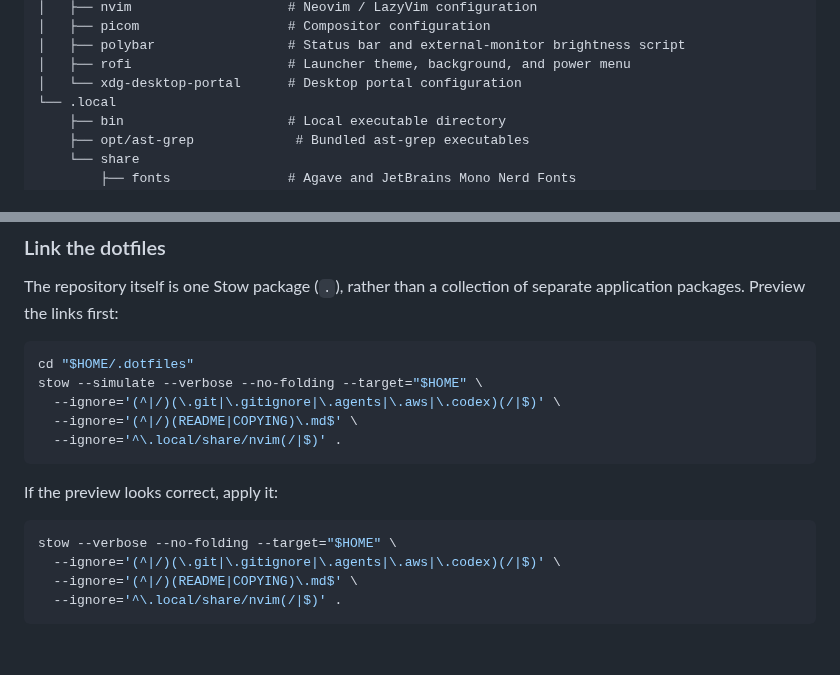
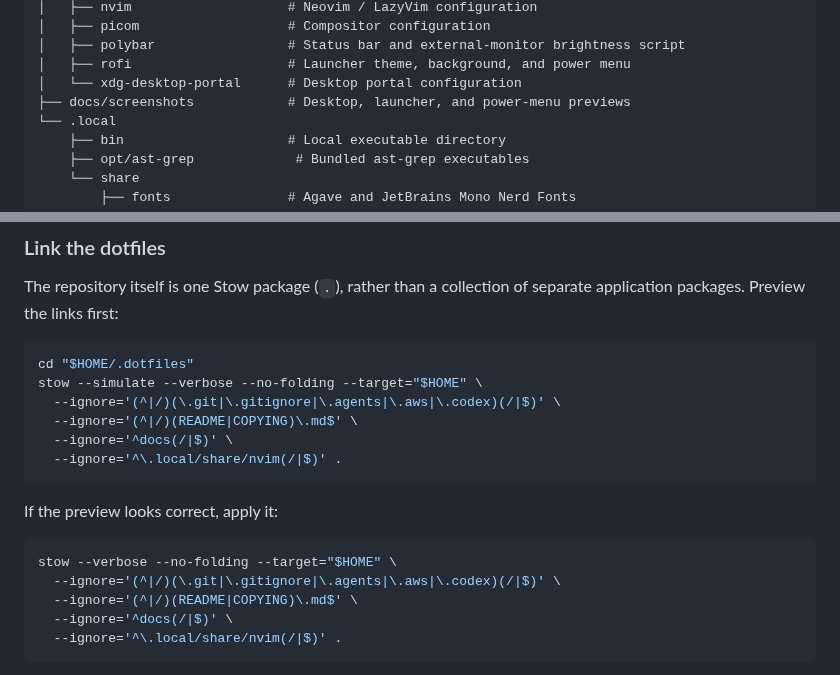
Before and after one commit to thanvirdiouf/i3-stow, a Markdown page: README.md, 2 parts joined by grey strips. GitHub-like rendering; blank space fills up the shorter version.

````diff
--- a/README.md
+++ b/README.md
@@ -23,6 +44,7 @@ pointing to the files here, so edits stay in one place.
 │   ├── polybar                 # Status bar and external-monitor brightness script
 │   ├── rofi                    # Launcher theme, background, and power menu
 │   └── xdg-desktop-portal      # Desktop portal configuration
+├── docs/screenshots            # Desktop, launcher, and power-menu previews
 └── .local
     ├── bin                     # Local executable directory
     ├── opt/ast-grep             # Bundled ast-grep executables
@@ -164,6 +186,7 @@ cd "$HOME/.dotfiles"
 stow --simulate --verbose --no-folding --target="$HOME" \
   --ignore='(^|/)(\.git|\.gitignore|\.agents|\.aws|\.codex)(/|$)' \
   --ignore='(^|/)(README|COPYING)\.md$' \
+  --ignore='^docs(/|$)' \
   --ignore='^\.local/share/nvim(/|$)' .
 ```
 
@@ -173,6 +196,7 @@ If the preview looks correct, apply it:
 stow --verbose --no-folding --target="$HOME" \
   --ignore='(^|/)(\.git|\.gitignore|\.agents|\.aws|\.codex)(/|$)' \
   --ignore='(^|/)(README|COPYING)\.md$' \
+  --ignore='^docs(/|$)' \
   --ignore='^\.local/share/nvim(/|$)' .
 ```
 
````
Also changed, not shown: other parts of README.md (+25 -2 lines), docs/screenshots/desktop.png (added), docs/screenshots/rofi-launcher.png (added), docs/screenshots/rofi-power-menu.png (added), 1 other file.
